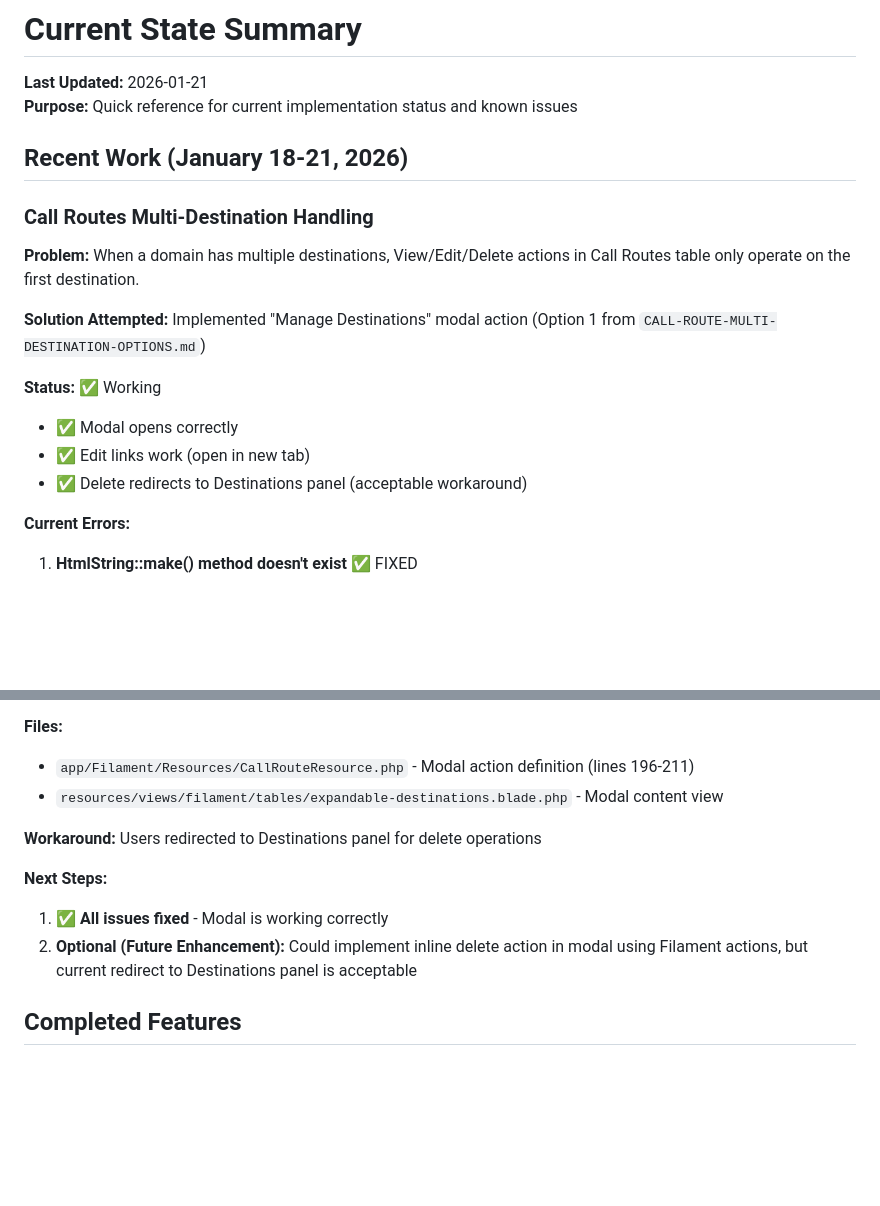
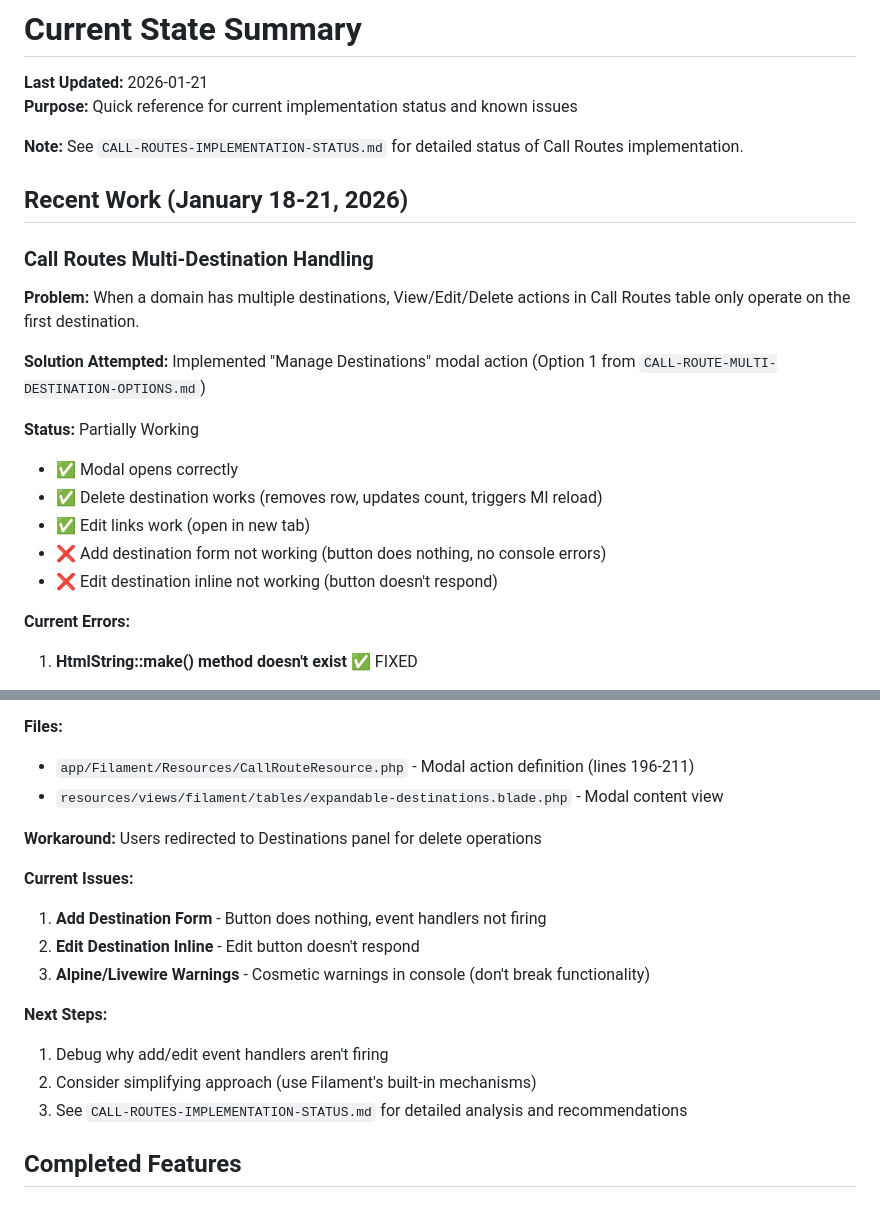
Before and after one commit to aelintra/pbx3sbc-admin, a Markdown page: workingdocs/CURRENT-STATE.md, 2 parts joined by grey strips. GitHub-like rendering; blank space fills up the shorter version.

Commit message:
Update documentation with Call Routes implementation status

```diff
--- a/workingdocs/CURRENT-STATE.md
+++ b/workingdocs/CURRENT-STATE.md
@@ -2,6 +2,8 @@
 
 **Last Updated:** 2026-01-21
 **Purpose:** Quick reference for current implementation status and known issues
+
+**Note:** See `CALL-ROUTES-IMPLEMENTATION-STATUS.md` for detailed status of Call Routes implementation.
 
 ## Recent Work (January 18-21, 2026)
 
@@ -11,10 +13,12 @@
 
 **Solution Attempted:** Implemented "Manage Destinations" modal action (Option 1 from `CALL-ROUTE-MULTI-DESTINATION-OPTIONS.md`)
 
-**Status:** ✅ Working
+**Status:** Partially Working
 - ✅ Modal opens correctly
+- ✅ Delete destination works (removes row, updates count, triggers MI reload)
 - ✅ Edit links work (open in new tab)
-- ✅ Delete redirects to Destinations panel (acceptable workaround)
+- ❌ Add destination form not working (button does nothing, no console errors)
+- ❌ Edit destination inline not working (button doesn't respond)
 
 **Current Errors:**
 
@@ -36,9 +40,15 @@
 
 **Workaround:** Users redirected to Destinations panel for delete operations
 
+**Current Issues:**
+1. **Add Destination Form** - Button does nothing, event handlers not firing
+2. **Edit Destination Inline** - Edit button doesn't respond
+3. **Alpine/Livewire Warnings** - Cosmetic warnings in console (don't break functionality)
+
 **Next Steps:**
-1. ✅ **All issues fixed** - Modal is working correctly
-2. **Optional (Future Enhancement):** Could implement inline delete action in modal using Filament actions, but current redirect to Destinations panel is acceptable
+1. Debug why add/edit event handlers aren't firing
+2. Consider simplifying approach (use Filament's built-in mechanisms)
+3. See `CALL-ROUTES-IMPLEMENTATION-STATUS.md` for detailed analysis and recommendations
 
 ## Completed Features
 
```
